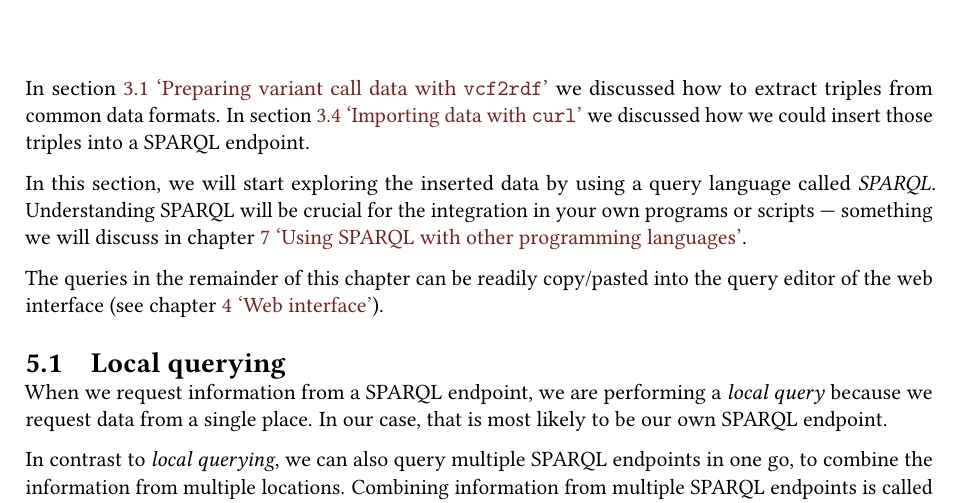
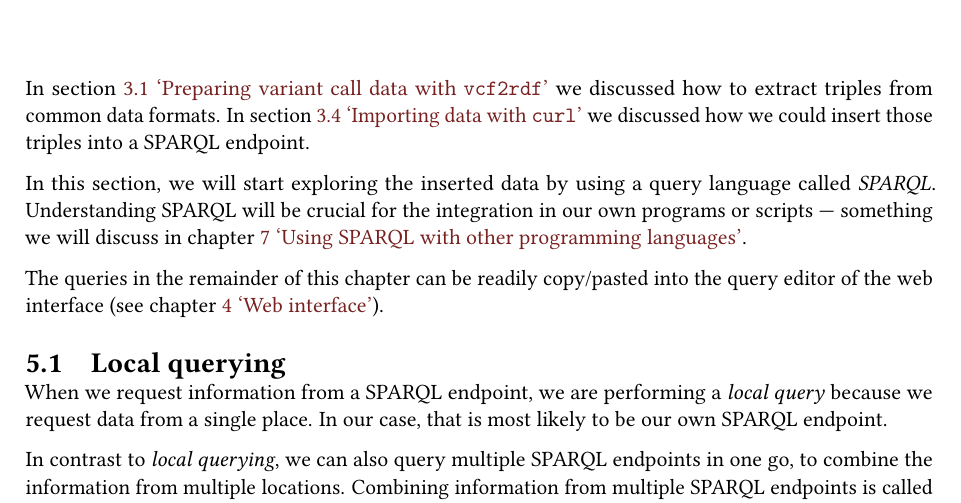
Before and after one commit to UMCUGenetics/sparqling-genomics, a LaTeX book (doc/sparqling-genomics.tex, which reads doc/information-retrieval.tex): part of page 19 of 31, cut so that both start at the same text. Compiled offline with pdfLaTeX; a LaTeX package or settings file that is missing is left out.

Commit message:
doc: Change addressing.
* doc/information-retrieval.tex: Use “we” instead of “you”.

```diff
--- a/doc/information-retrieval.tex
+++ b/doc/information-retrieval.tex
@@ -8,7 +8,7 @@
 
   In this section, we will start exploring the inserted data by using a
   query language called \emph{SPARQL}.  Understanding SPARQL will be crucial
-  for the integration in your own programs or scripts --- something we will
+  for the integration in our own programs or scripts --- something we will
   discuss in chapter \ref{chap:programming} {\color{LinkGray}%
   `\nameref{chap:programming}'}.
 
```
